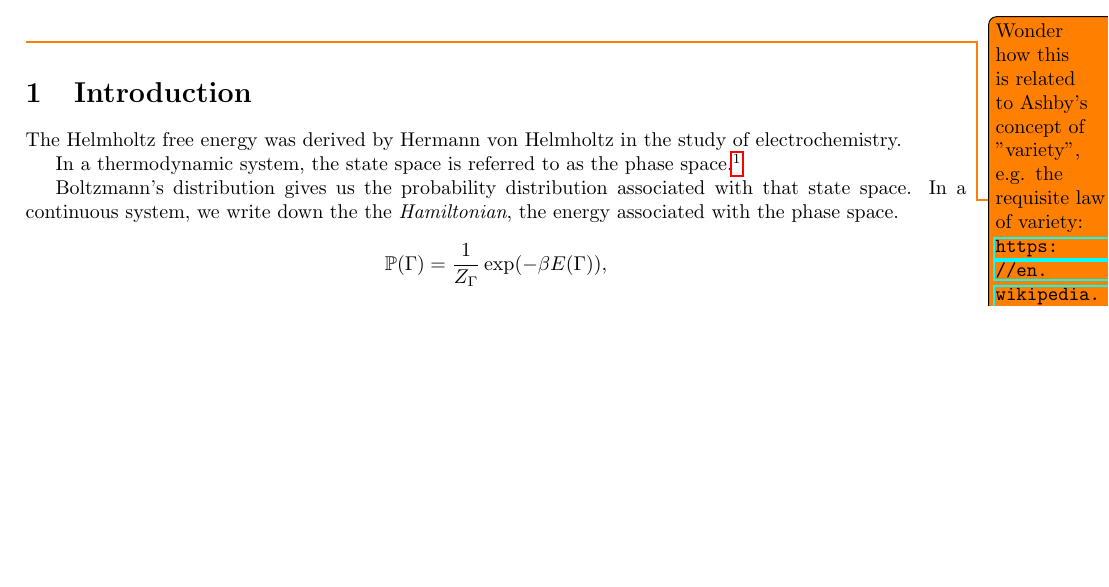
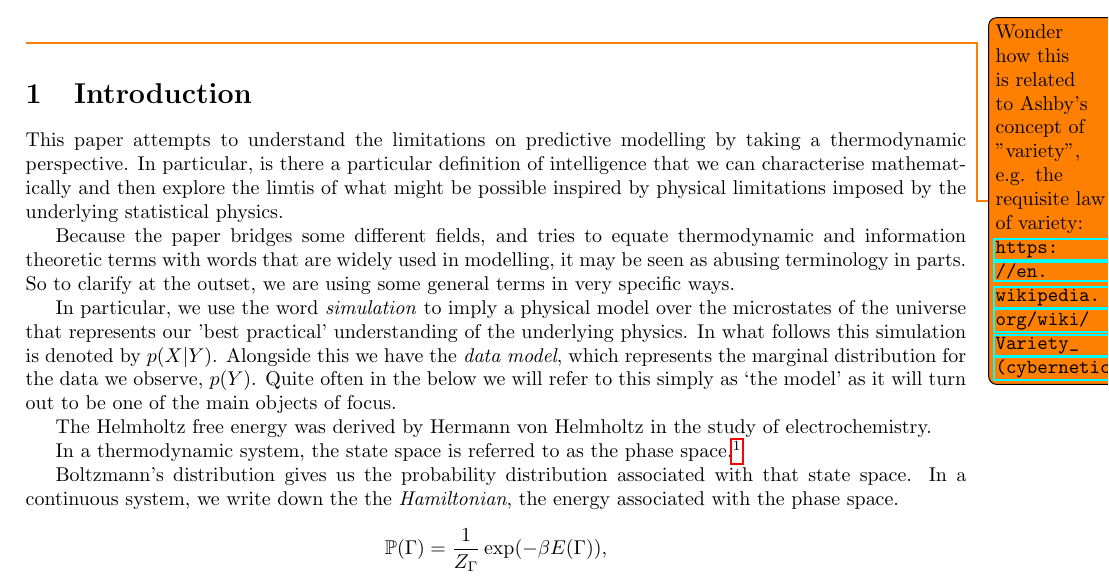
Before and after one commit to lawrennd/entropy, a LaTeX document (information-engines.tex): part of page 1 of 16, cut so that both start at the same text, the shorter picture padded with empty space. Compiled offline with pdfLaTeX.

Commit message:
Checking in before restructuring of second half.

```diff
--- a/information-engines.tex
+++ b/information-engines.tex
@@ -33,6 +33,12 @@
 \todo{Wonder how this is related to Ashby's concept of "variety", e.g. the requisite law of variety: \url{https://en.wikipedia.org/wiki/Variety_(cybernetics)}}
 
 \section{Introduction}
+
+This paper attempts to understand the limitations on predictive modelling by taking a thermodynamic perspective. In particular, is there a particular definition of intelligence that we can characterise mathematically and then explore the limtis of what might be possible inspired by physical limitations imposed by the underlying statistical physics.
+
+Because the paper bridges some different fields, and tries to equate thermodynamic and information theoretic terms with words that are widely used in modelling, it may be seen as abusing terminology in parts. So to clarify at the outset, we are using some general terms in very specific ways.
+
+In particular, we use the word \emph{simulation} to imply a physical model over the microstates of the universe that represents our 'best practical' understanding of the underlying physics. In what follows this simulation is denoted by $\physicsProb(\stateVariables|\dataVariables)$. Alongside this we have the \emph{data model}, which represents the marginal distribution for the data we observe, $\physicsProb(\dataVariables)$. Quite often in the below we will refer to this simply as `the model' as it will turn out to be one of the main objects of focus.
 
 The Helmholtz free energy was derived by Hermann von Helmholtz in the
 study of electrochemistry.
```
